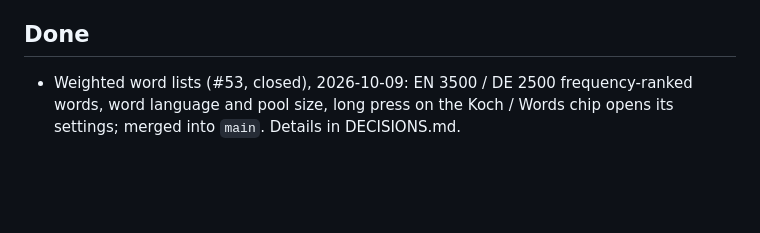
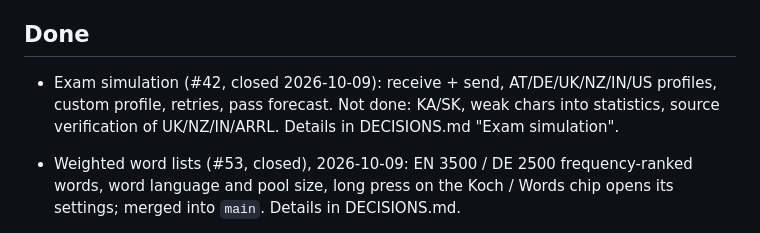
Before and after one commit to ckonecny/apex-cw, a Markdown page: docs/STATUS-ARCHIVE.md, the part around the change. Rendered like a GitHub page; blank space fills up the shorter version.

```diff
--- a/docs/STATUS-ARCHIVE.md
+++ b/docs/STATUS-ARCHIVE.md
@@ -7,6 +7,7 @@ ideas and deferred bugs are GitHub issues (rule 12), not listed here.
 
 ## Done
 
+- Exam simulation (#42, closed 2026-10-09): receive + send, AT/DE/UK/NZ/IN/US profiles, custom profile, retries, pass forecast. Not done: KA/SK, weak chars into statistics, source verification of UK/NZ/IN/ARRL. Details in DECISIONS.md "Exam simulation".
 - Weighted word lists (#53, closed), 2026-10-09: EN 3500 / DE 2500 frequency-ranked words, word language and pool size, long press on the Koch / Words chip opens its settings; merged into `main`. Details in DECISIONS.md.
 - Weak characters follow the upper threshold (#51, closed), 2026-10-08: merged, in beta3.
 - Decoder Chars (#52) and Learn from the mistake (#50), 2026-10-09: merged, closed, in beta4. Screenshots are on the pending list in `STATUS.md`.
```
Also changed, not shown: docs/STATUS.md (+0 -8 lines).
